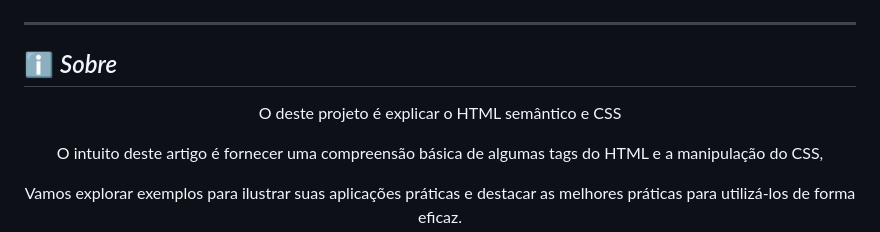
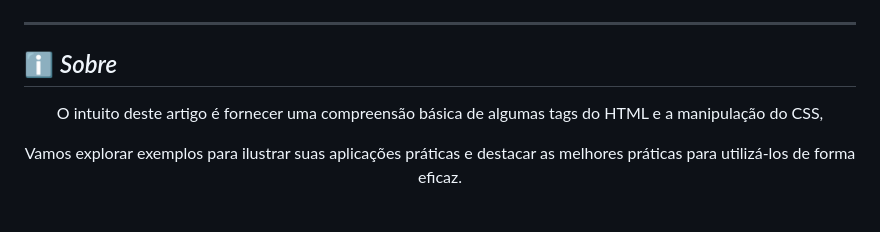
Before and after one commit to giselida/Html-e-Css, a Markdown page: README.md, the part around the change. Rendered like a GitHub page; blank space fills up the shorter version.

Commit message:
✨ feat: remove line in readme

```diff
--- a/README.md
+++ b/README.md
@@ -51,8 +51,6 @@
 ## :information_source: _Sobre_
 
 <div align="center">
-
-O  deste projeto é explicar o HTML semântico e CSS
 
 O intuito deste artigo é fornecer uma compreensão básica de algumas tags do HTML e a manipulação do CSS,
 
```
